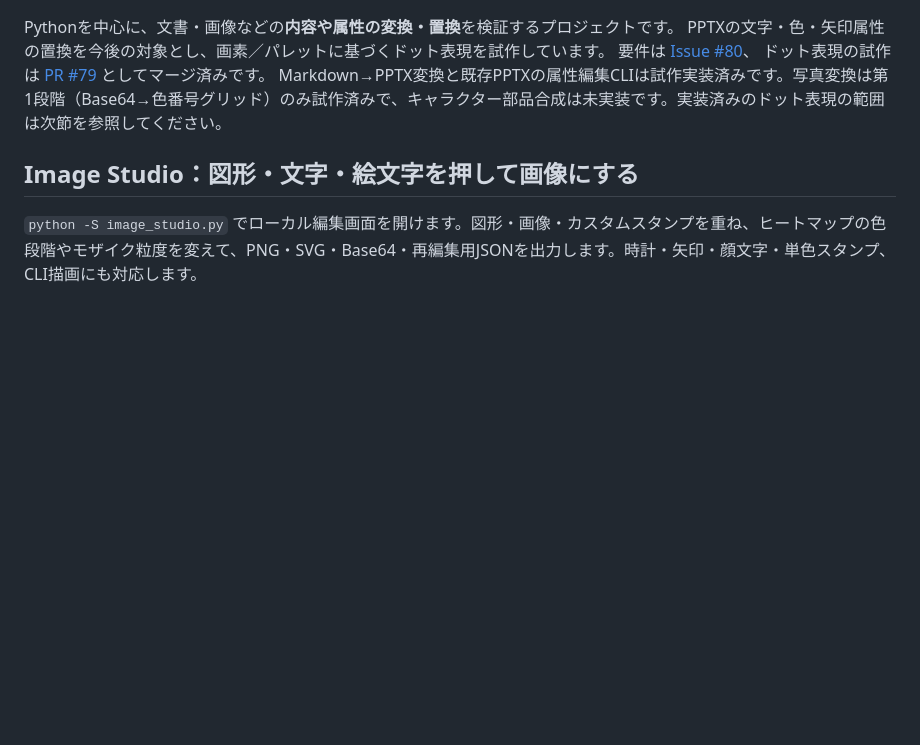
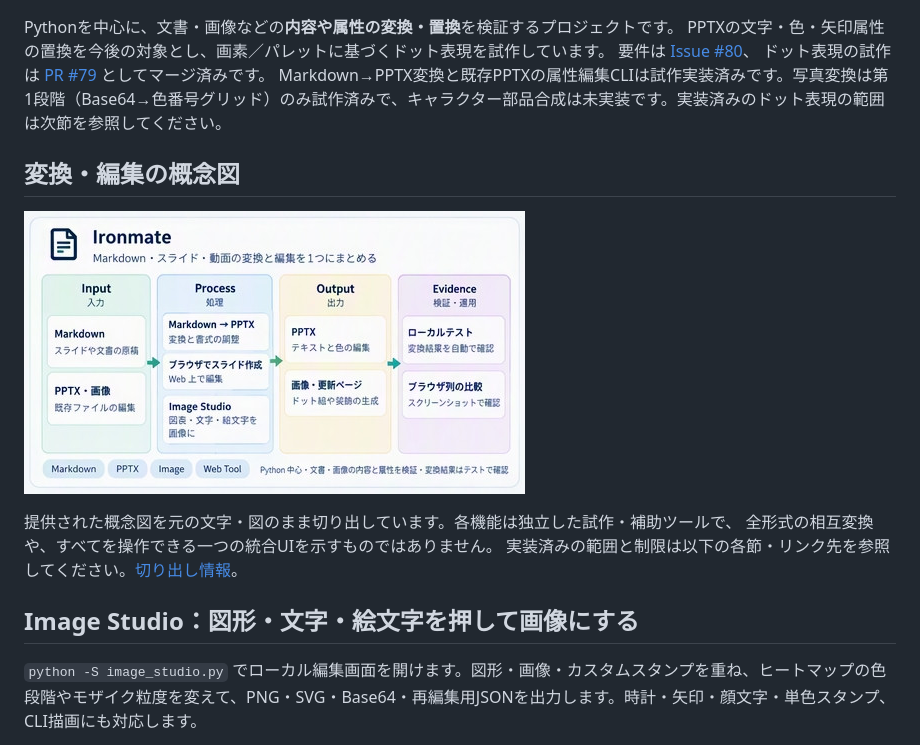
Before and after one commit to myon-bioinformatics/Ironmate, a Markdown page: README.md, the part around the change. Drawn GitHub-style; pictures changed too: docs/assets/repository-concept.png (added); blank space fills up the shorter version.

Commit message:
docs: add supplied repository workflow concept

```diff
--- a/README.md
+++ b/README.md
@@ -9,6 +9,14 @@ PPTXの文字・色・矢印属性の置換を今後の対象とし、画素／
 要件は [Issue #80](https://github.com/myon-bioinformatics/Ironmate/issues/80)、
 ドット表現の試作は [PR #79](https://github.com/myon-bioinformatics/Ironmate/pull/79) としてマージ済みです。
 Markdown→PPTX変換と既存PPTXの属性編集CLIは試作実装済みです。写真変換は第1段階（Base64→色番号グリッド）のみ試作済みで、キャラクター部品合成は未実装です。実装済みのドット表現の範囲は次節を参照してください。
+
+## 変換・編集の概念図
+
+<a href="docs/assets/repository-concept.png"><img src="docs/assets/repository-concept.png" alt="Ironmateの概念図：Markdown・PPTX・画像から、変換・スライド作成・Image Studioを経て、PPTXや画像を出力し、テストと画面比較で確認する流れ。" width="501"></a>
+
+提供された概念図を元の文字・図のまま切り出しています。各機能は独立した試作・補助ツールで、
+全形式の相互変換や、すべてを操作できる一つの統合UIを示すものではありません。
+実装済みの範囲と制限は以下の各節・リンク先を参照してください。[切り出し情報](docs/assets/repository-concept.json)。
 
 ## Image Studio：図形・文字・絵文字を押して画像にする
 
```
Also changed, not shown: 1 other file.
